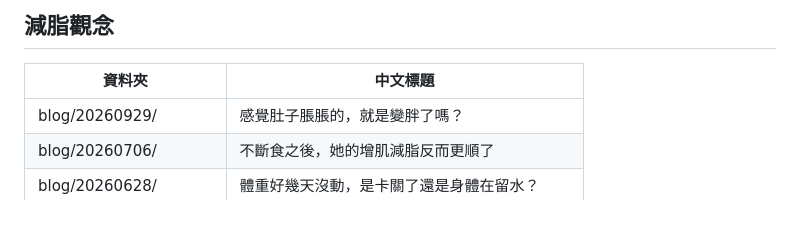
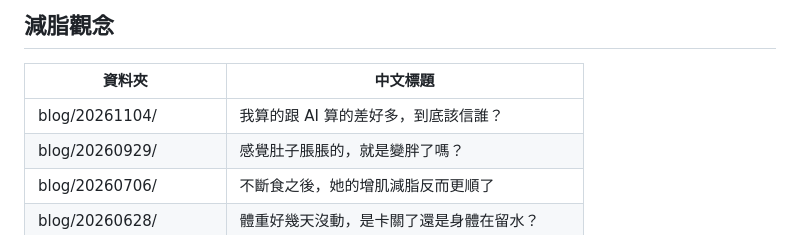
Before and after one commit to abbyeatlife/abbyeatlife.github.io, a Markdown page: README.md, the part around the change. Drawn GitHub-style.

Commit message:
Add new blog entry on AI and weight loss beliefs

```diff
--- a/README.md
+++ b/README.md
@@ -95,6 +95,7 @@
 
 | 資料夾 | 中文標題 |
 |--------|----------|
+| blog/20261104/ | 我算的跟 AI 算的差好多，到底該信誰？ |
 | blog/20260929/ | 感覺肚子脹脹的，就是變胖了嗎？ |
 | blog/20260706/ | 不斷食之後，她的增肌減脂反而更順了 |
 | blog/20260628/ | 體重好幾天沒動，是卡關了還是身體在留水？ |
```
